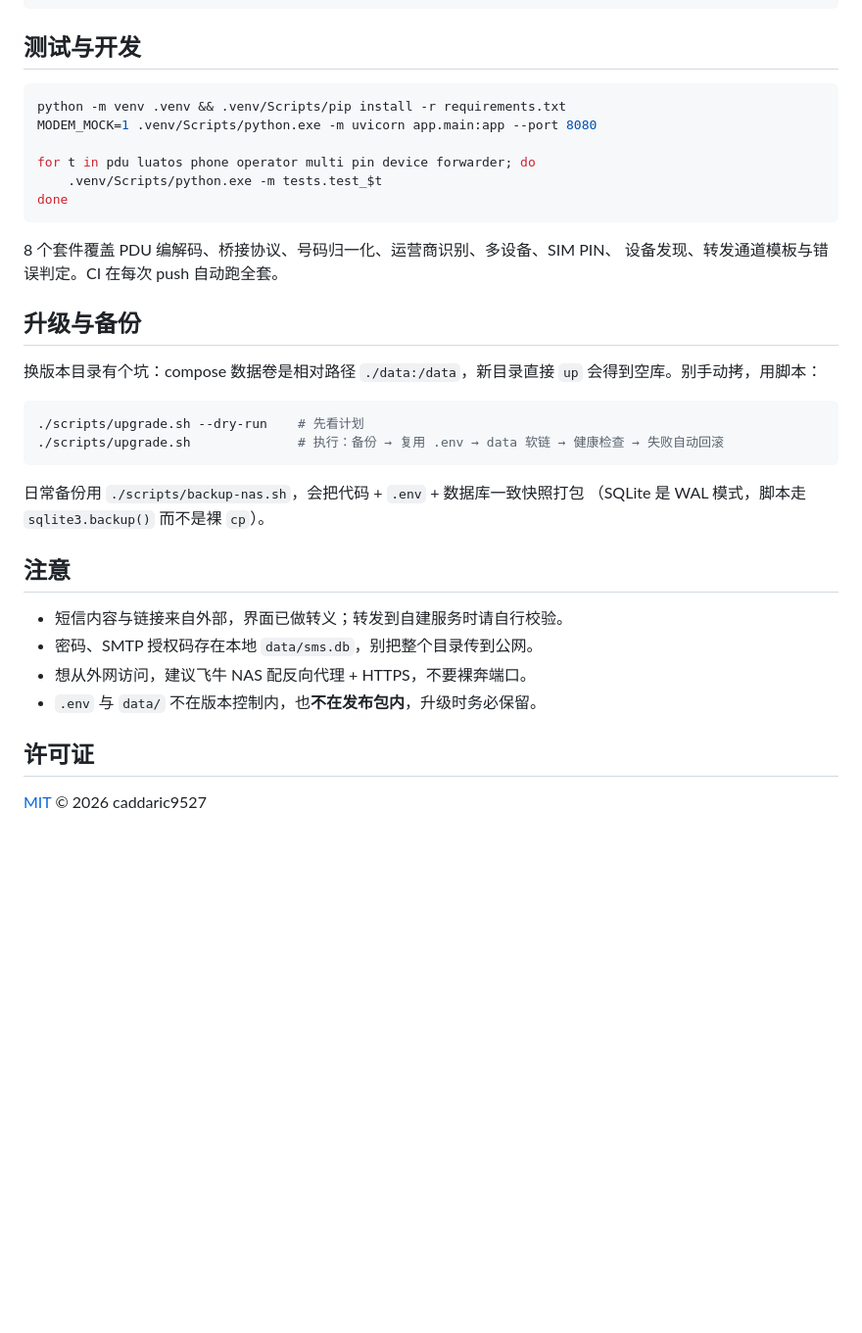
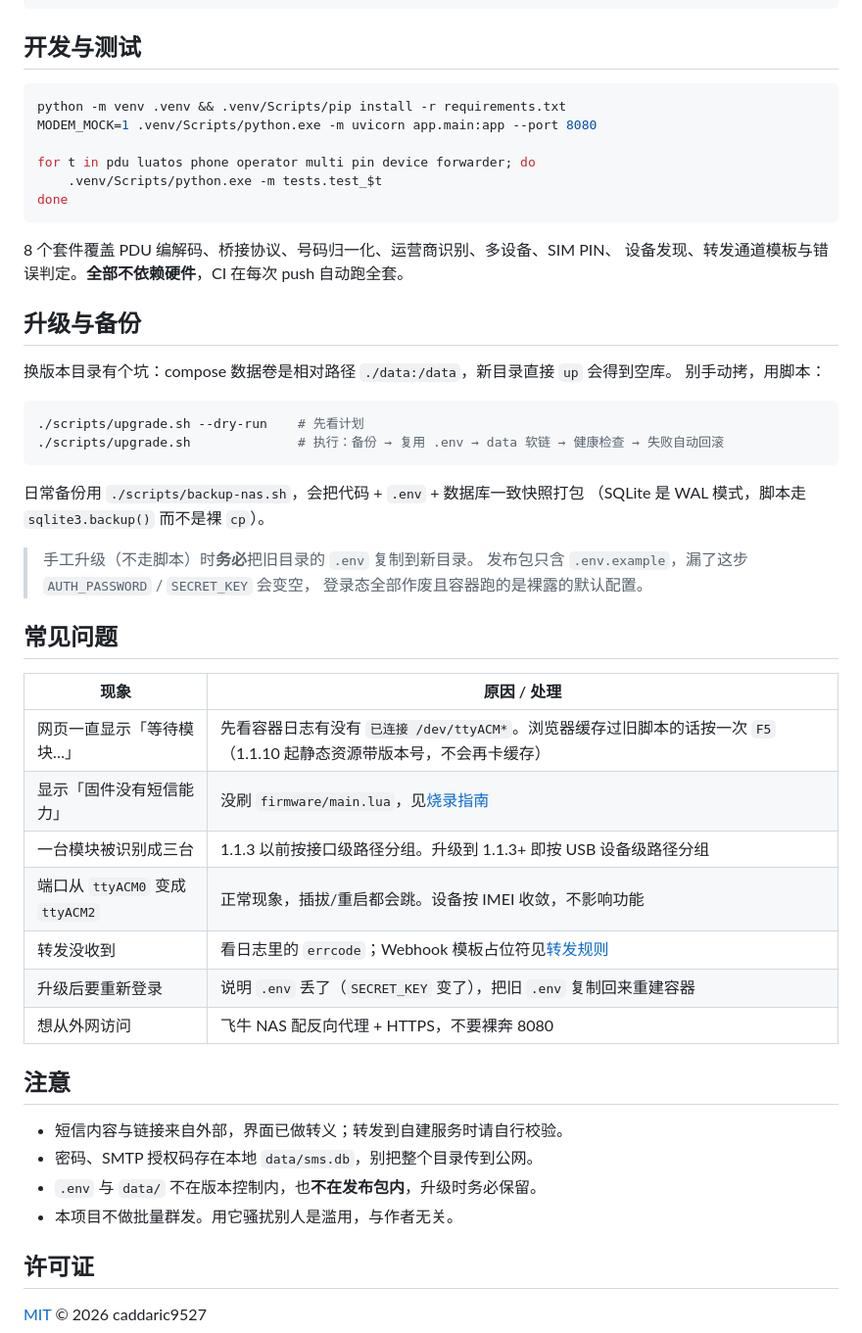
Before and after one commit to caddaric9527/sms-gateway, a Markdown page: README.md, the part around one of its changes. Shown at 98% size. Drawn GitHub-style; blank space fills up the shorter version.

````diff
--- a/README.md
+++ b/README.md
@@ -88,7 +145,7 @@ sms-gateway/
 └── docker-compose.yml
 ```
 
-## 测试与开发
+## 开发与测试
 
 ```bash
 python -m venv .venv && .venv/Scripts/pip install -r requirements.txt
@@ -100,11 +157,12 @@ done
 ```
 
 8 个套件覆盖 PDU 编解码、桥接协议、号码归一化、运营商识别、多设备、SIM PIN、
-设备发现、转发通道模板与错误判定。CI 在每次 push 自动跑全套。
+设备发现、转发通道模板与错误判定。**全部不依赖硬件**，CI 在每次 push 自动跑全套。
 
 ## 升级与备份
 
-换版本目录有个坑：compose 数据卷是相对路径 `./data:/data`，新目录直接 `up` 会得到空库。别手动拷，用脚本：
+换版本目录有个坑：compose 数据卷是相对路径 `./data:/data`，新目录直接 `up` 会得到空库。
+别手动拷，用脚本：
 
 ```bash
 ./scripts/upgrade.sh --dry-run    # 先看计划
@@ -114,12 +172,28 @@ done
 日常备份用 `./scripts/backup-nas.sh`，会把代码 + `.env` + 数据库一致快照打包
 （SQLite 是 WAL 模式，脚本走 `sqlite3.backup()` 而不是裸 `cp`）。
 
+> 手工升级（不走脚本）时**务必**把旧目录的 `.env` 复制到新目录。
+> 发布包只含 `.env.example`，漏了这步 `AUTH_PASSWORD` / `SECRET_KEY` 会变空，
+> 登录态全部作废且容器跑的是裸露的默认配置。
+
+## 常见问题
+
+| 现象 | 原因 / 处理 |
+|---|---|
+| 网页一直显示「等待模块…」 | 先看容器日志有没有 `已连接 /dev/ttyACM*`。浏览器缓存过旧脚本的话按一次 `F5`（1.1.10 起静态资源带版本号，不会再卡缓存） |
+| 显示「固件没有短信能力」 | 没刷 `firmware/main.lua`，见[烧录指南](docs/烧录指南.md) |
+| 一台模块被识别成三台 | 1.1.3 以前按接口级路径分组。升级到 1.1.3+ 即按 USB 设备级路径分组 |
+| 端口从 `ttyACM0` 变成 `ttyACM2` | 正常现象，插拔/重启都会跳。设备按 IMEI 收敛，不影响功能 |
+| 转发没收到 | 看日志里的 `errcode`；Webhook 模板占位符见[转发规则](docs/转发规则.md) |
+| 升级后要重新登录 | 说明 `.env` 丢了（`SECRET_KEY` 变了），把旧 `.env` 复制回来重建容器 |
+| 想从外网访问 | 飞牛 NAS 配反向代理 + HTTPS，不要裸奔 8080 |
+
 ## 注意
 
 - 短信内容与链接来自外部，界面已做转义；转发到自建服务时请自行校验。
 - 密码、SMTP 授权码存在本地 `data/sms.db`，别把整个目录传到公网。
-- 想从外网访问，建议飞牛 NAS 配反向代理 + HTTPS，不要裸奔端口。
 - `.env` 与 `data/` 不在版本控制内，也**不在发布包内**，升级时务必保留。
+- 本项目不做批量群发。用它骚扰别人是滥用，与作者无关。
 
 ## 许可证
 
````
Also changed, not shown: other parts of README.md (+77 -20 lines), CODE_OF_CONDUCT.md (added, +49 -0 lines), SECURITY.md (added, +72 -0 lines), .github/assets/screenshots/compose.png (added), .github/assets/screenshots/inbox.png (added), .github/assets/screenshots/login.png (added), .github/assets/screenshots/rules.png (added), .github/assets/screenshots/settings.png (added), 1 other file.
